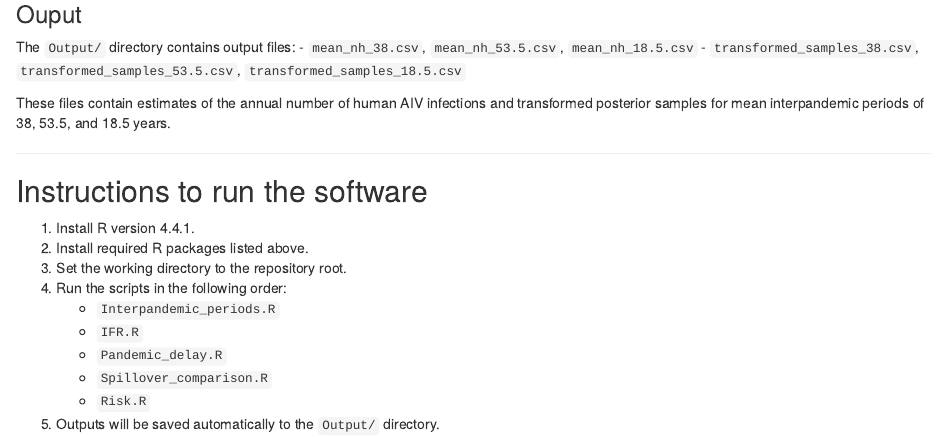
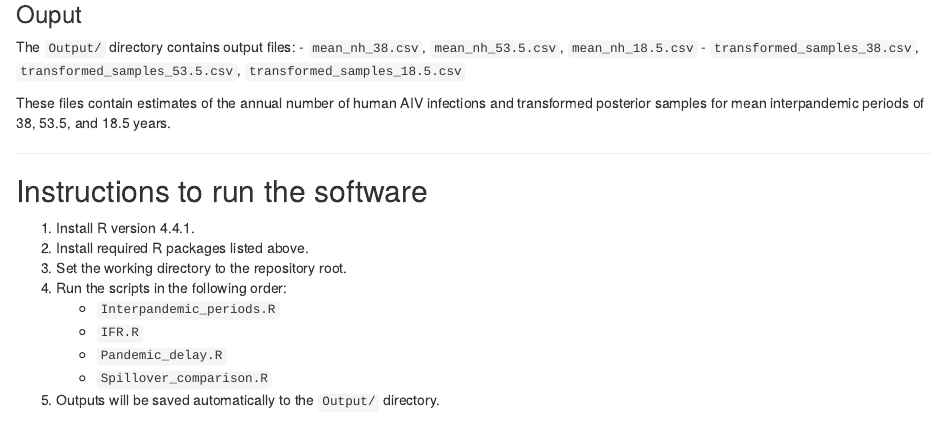
Before and after one commit to jmack14/Estimating_the_IFR_of_AIV_in_humans, an R Markdown document (Code/README.Rmd): the page in a window 1100 px wide, from 1190 px down. Rendered offline with R 4.5, knitr and Pandoc, with nearby package versions.

Commit message:
Add files via upload

```diff
--- a/Code/README.Rmd
+++ b/Code/README.Rmd
@@ -64,5 +64,4 @@ These files contain estimates of the annual number of human AIV infections and t
    - `IFR.R`
    - `Pandemic_delay.R`
    - `Spillover_comparison.R`
-   - `Risk.R`
 5. Outputs will be saved automatically to the `Output/` directory.
```
